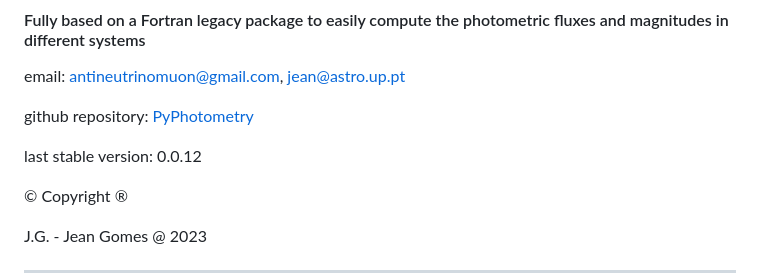
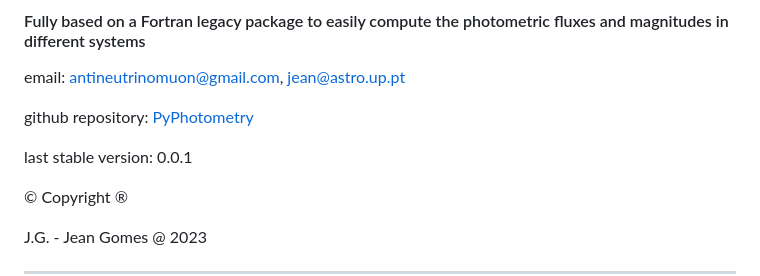
Before and after one commit to neutrinomuon/PyPhotometry, a Markdown page: README.md, the part around the change. Rendered like a GitHub page.

Commit message:
Update README with new version

```diff
--- a/README.md
+++ b/README.md
@@ -4,7 +4,7 @@ email: [antineutrinomuon@gmail.com](mailto:antineutrinomuon@gmail.com), [jean@as
 
 github repository: <a href="https://github.com/neutrinomuon/PyPhotometry">PyPhotometry</a>
 
-last stable version: 0.0.12
+last stable version: 0.0.1
 
 © Copyright ®
 
```
